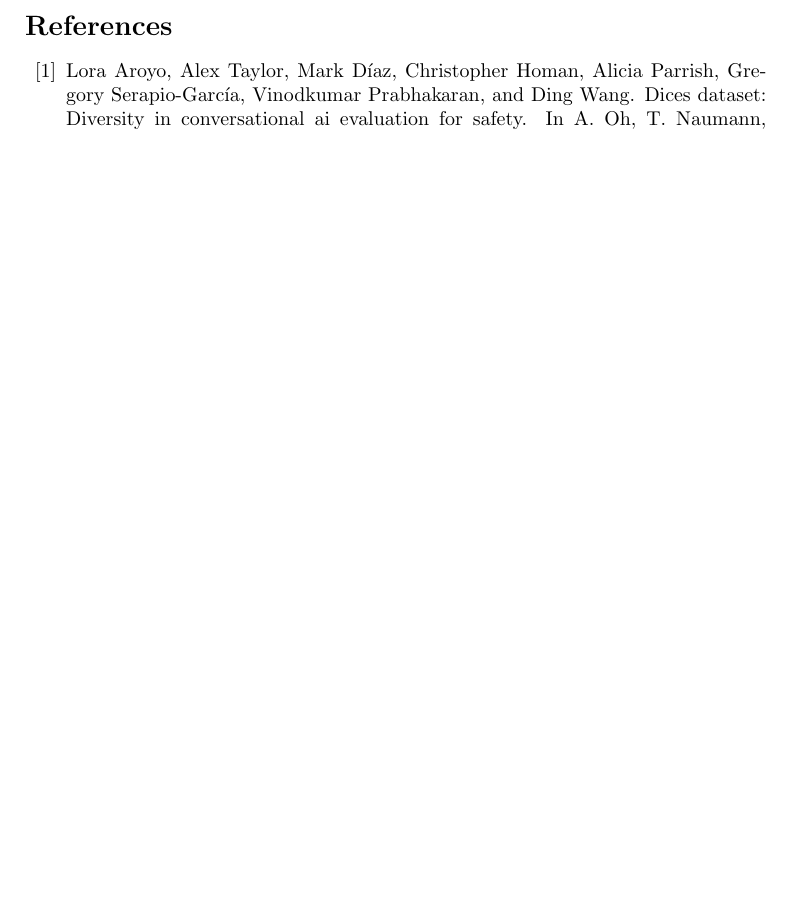
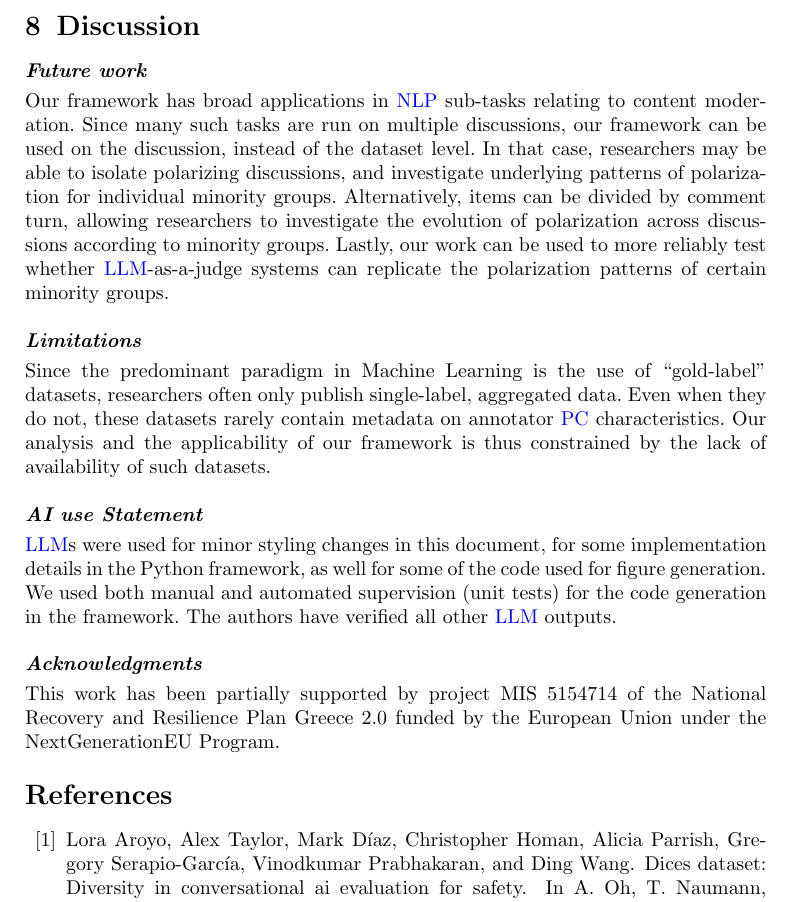
Before and after one commit to dimits-ts/aposteriori-unimodality, a LaTeX paper (manuscript/main.tex): part of page 18 of 27 before the commit and part of page 18 of 28 after it, cut at the place of the change, the shorter picture padded with empty space. Compiled offline with pdfLaTeX; a missing bibliography style is replaced by a similar one.

Commit message:
add discussion section

```diff
--- a/manuscript/main.tex
+++ b/manuscript/main.tex
@@ -564,6 +564,21 @@
 
 	We introduced the \emph{apunim} metric which attributes polarization to annotator subgroups for various \ac{pc} dimensions. Our metric works well for imbalanced annotator splits, is well-defined for multi-label annotation, includes a statistical significance test, and unlike previous work, quantifies the amount of attribution in order to allow for comparisons between various experiments and datasets. Using this metric, we discover that annotator ethnicity is the strongest and most consistent driver of polarization between annotators across datasets, and is much more pronounced on Hate Speech detection tasks. We also discover that education and religion consistently impact the behaviour of annotators. Specifically, we discover that very religious annotators fundamentally agree with themselves but disagree with others in Toxicity detection tasks, a trend that is gradually and consistently diminished, and ultimately reversed, by irreligious annotators. We also provide an open-source, PyPi-installable implementation, and an estimation of the number of annotators needed for each item, for our method to be consistently reliable.
 
+
+	\section{Discussion}
+
+	\paragraph{Future work}
+	Our framework has broad applications in \ac{nlp} sub-tasks relating to content moderation. Since many such tasks are run on multiple discussions, our framework can be used on the discussion, instead of the dataset level. In that case, researchers may be able to isolate polarizing discussions, and investigate underlying patterns of polarization for individual minority groups. Alternatively, items can be divided by comment turn, allowing researchers to investigate the evolution of polarization across discussions according to minority groups. Lastly, our work can be used to more reliably test whether \ac{llm}-as-a-judge systems can replicate the polarization patterns of certain minority groups.
+
+	\paragraph{Limitations}
+	Since the predominant paradigm in Machine Learning is the use of ``gold-label'' datasets, researchers often only publish single-label, aggregated data. Even when they do not, these datasets rarely contain metadata on annotator \ac{pc} characteristics. Our analysis and the applicability of our framework is thus constrained by the lack of availability of such datasets.
+
+	\paragraph{AI use Statement}
+	\acp{llm} were used for minor styling changes in this document, for some implementation details in the Python framework, as well for some of the code used for figure generation. We used both manual and automated supervision (unit tests) for the code generation in the framework. The authors have verified all other \ac{llm} outputs.
+
+	\paragraph{Acknowledgments}
+	This work has been partially supported by project MIS 5154714 of the National Recovery and Resilience Plan Greece 2.0 funded by the European Union under the NextGenerationEU Program.
+
 	\bibliography{refs}
 
 	\begin{appendices}
```
Also changed, not shown: manuscript/main.pdf.
